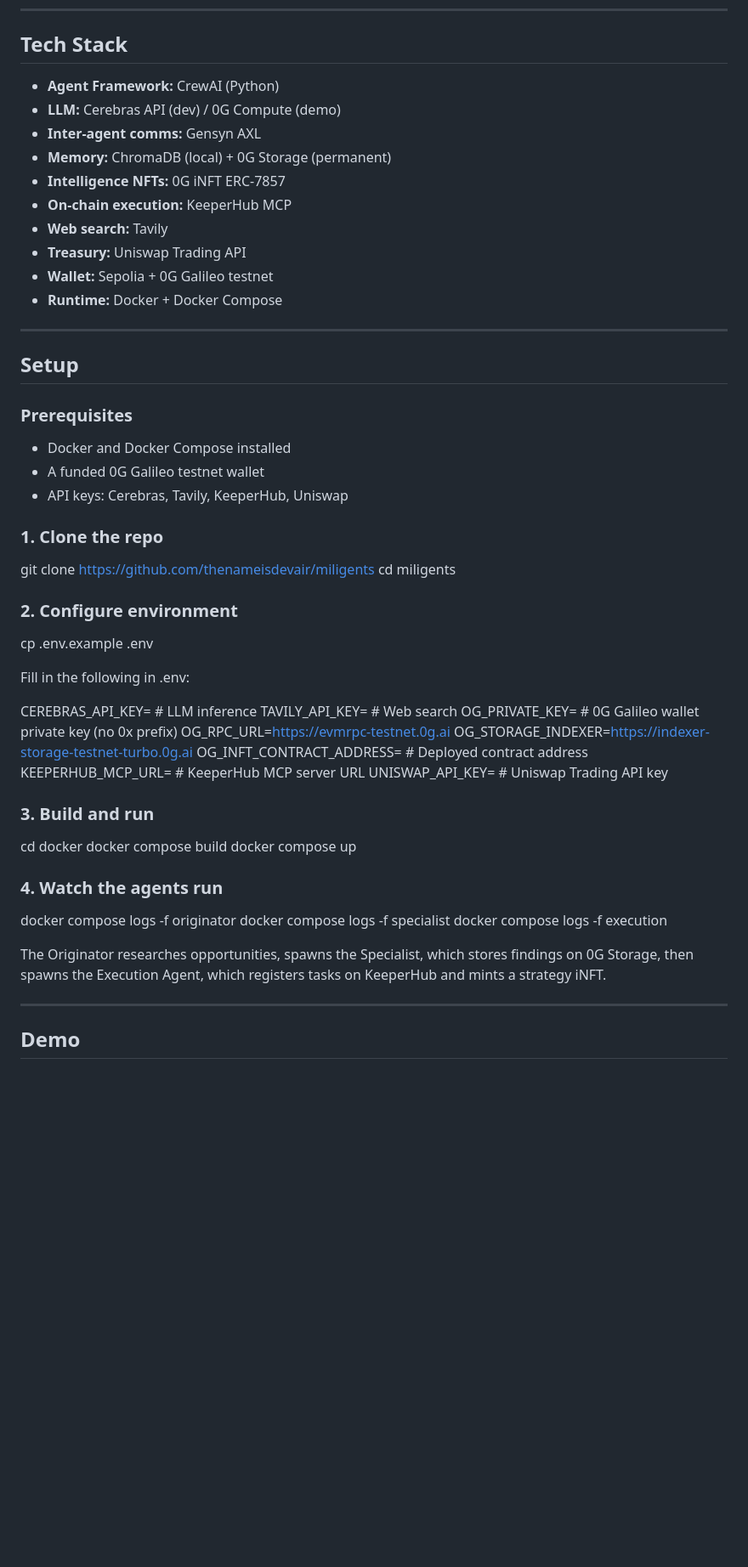
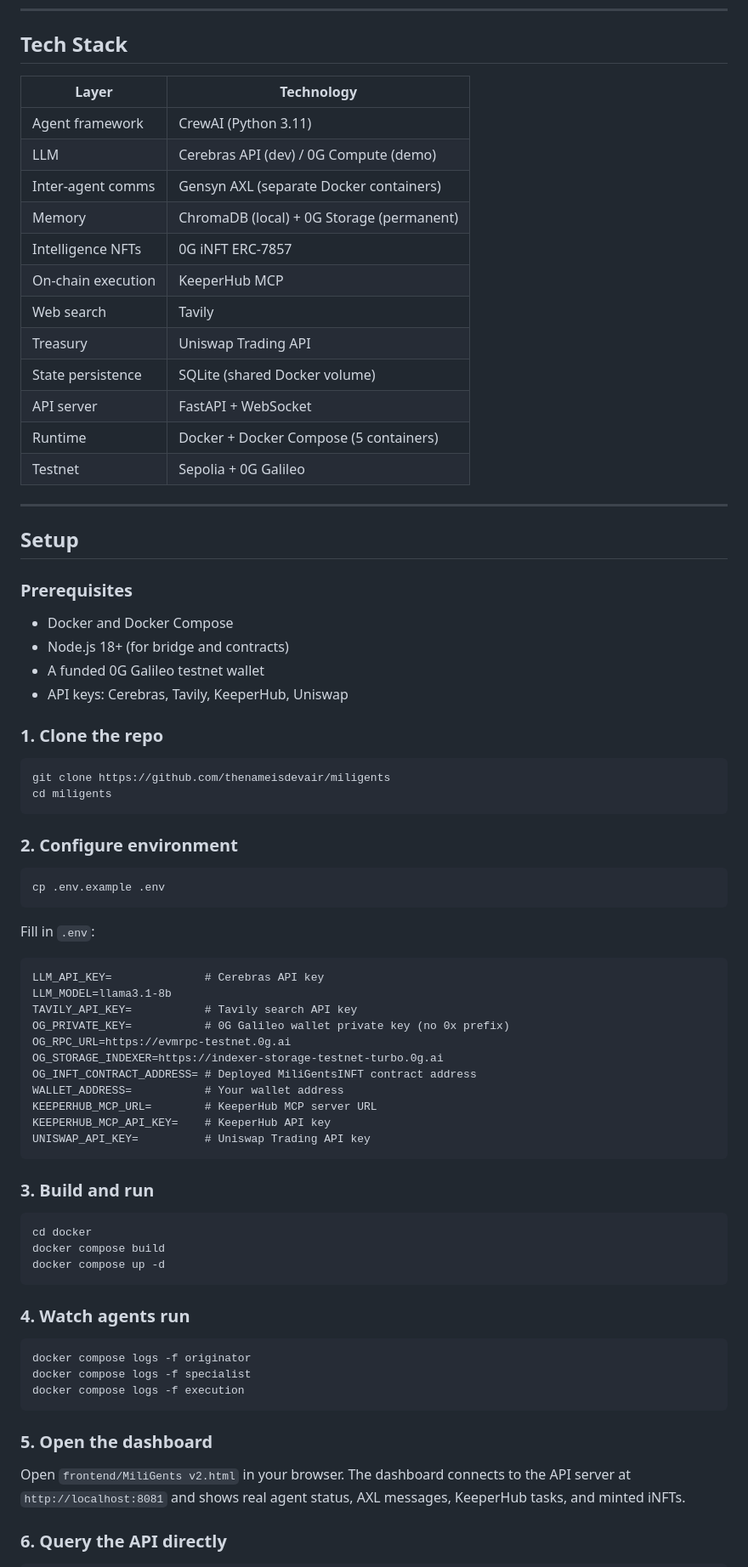
Before and after one commit to thenameisdevair/miligents, a Markdown page: README.md, the part around one of its changes. Shown at 85% size. GitHub-like rendering; blank space fills up the shorter version.

Commit message:
docs: complete README — architecture, partner integrations, setup, testnet txs

````diff
--- a/README.md
+++ b/README.md
@@ -71,16 +124,20 @@ Network: 0G Galileo Testnet
 
 ## Tech Stack
 
-- **Agent Framework:** CrewAI (Python)
-- **LLM:** Cerebras API (dev) / 0G Compute (demo)
-- **Inter-agent comms:** Gensyn AXL
-- **Memory:** ChromaDB (local) + 0G Storage (permanent)
-- **Intelligence NFTs:** 0G iNFT ERC-7857
-- **On-chain execution:** KeeperHub MCP
-- **Web search:** Tavily
-- **Treasury:** Uniswap Trading API
-- **Wallet:** Sepolia + 0G Galileo testnet
-- **Runtime:** Docker + Docker Compose
+| Layer | Technology |
+|-------|-----------|
+| Agent framework | CrewAI (Python 3.11) |
+| LLM | Cerebras API (dev) / 0G Compute (demo) |
+| Inter-agent comms | Gensyn AXL (separate Docker containers) |
+| Memory | ChromaDB (local) + 0G Storage (permanent) |
+| Intelligence NFTs | 0G iNFT ERC-7857 |
+| On-chain execution | KeeperHub MCP |
+| Web search | Tavily |
+| Treasury | Uniswap Trading API |
+| State persistence | SQLite (shared Docker volume) |
+| API server | FastAPI + WebSocket |
+| Runtime | Docker + Docker Compose (5 containers) |
+| Testnet | Sepolia + 0G Galileo |
 
 ---
 
@@ -88,47 +145,60 @@ Network: 0G Galileo Testnet
 
 ### Prerequisites
 
-- Docker and Docker Compose installed
+- Docker and Docker Compose
+- Node.js 18+ (for bridge and contracts)
 - A funded 0G Galileo testnet wallet
 - API keys: Cerebras, Tavily, KeeperHub, Uniswap
 
 ### 1. Clone the repo
 
+```bash
 git clone https://github.com/thenameisdevair/miligents
 cd miligents
+```
 
 ### 2. Configure environment
 
+```bash
 cp .env.example .env
+```
 
-Fill in the following in .env:
+Fill in `.env`:
 
-CEREBRAS_API_KEY=          # LLM inference
-TAVILY_API_KEY=            # Web search
-OG_PRIVATE_KEY=            # 0G Galileo wallet private key (no 0x prefix)
+```
+LLM_API_KEY=              # Cerebras API key
+LLM_MODEL=llama3.1-8b
+TAVILY_API_KEY=           # Tavily search API key
+OG_PRIVATE_KEY=           # 0G Galileo wallet private key (no 0x prefix)
 OG_RPC_URL=https://evmrpc-testnet.0g.ai
 OG_STORAGE_INDEXER=https://indexer-storage-testnet-turbo.0g.ai
-OG_INFT_CONTRACT_ADDRESS=  # Deployed contract address
-KEEPERHUB_MCP_URL=         # KeeperHub MCP server URL
-UNISWAP_API_KEY=           # Uniswap Trading API key
+OG_INFT_CONTRACT_ADDRESS= # Deployed MiliGentsINFT contract address
+WALLET_ADDRESS=           # Your wallet address
+KEEPERHUB_MCP_URL=        # KeeperHub MCP server URL
+KEEPERHUB_MCP_API_KEY=    # KeeperHub API key
+UNISWAP_API_KEY=          # Uniswap Trading API key
+```
 
 ### 3. Build and run
 
+```bash
 cd docker
 docker compose build
-docker compose up
+docker compose up -d
+```
 
-### 4. Watch the agents run
+### 4. Watch agents run
 
+```bash
 docker compose logs -f originator
 docker compose logs -f specialist
 docker compose logs -f execution
+```
 
-The Originator researches opportunities, spawns the Specialist,
-which stores findings on 0G Storage, then spawns the Execution Agent,
-which registers tasks on KeeperHub and mints a strategy iNFT.
+### 5. Open the dashboard
 
----
+Open `frontend/MiliGents v2.html` in your browser.
+The dashboard connects to the API server at `http://localhost:8081` and shows real agent status, AXL messages, KeeperHub tasks, and minted iNFTs.
 
-## Demo
+### 6. Query the API directly
 
````
Also changed, not shown: other parts of README.md (+111 -46 lines).
